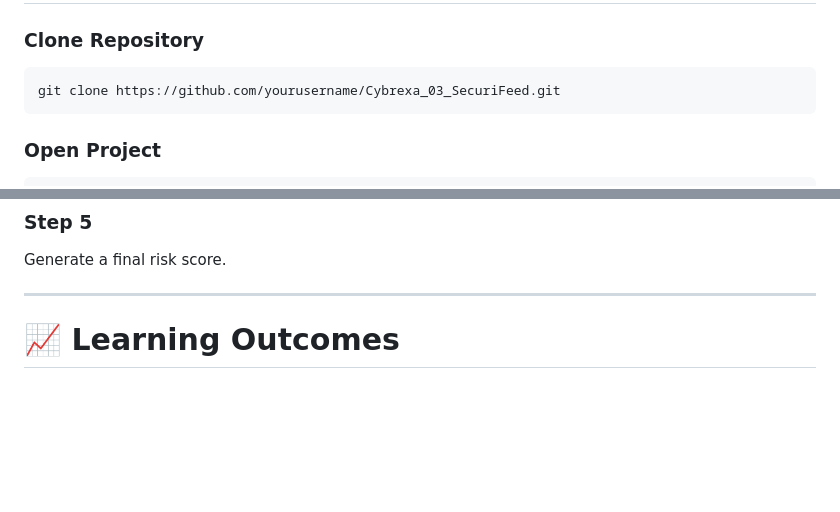
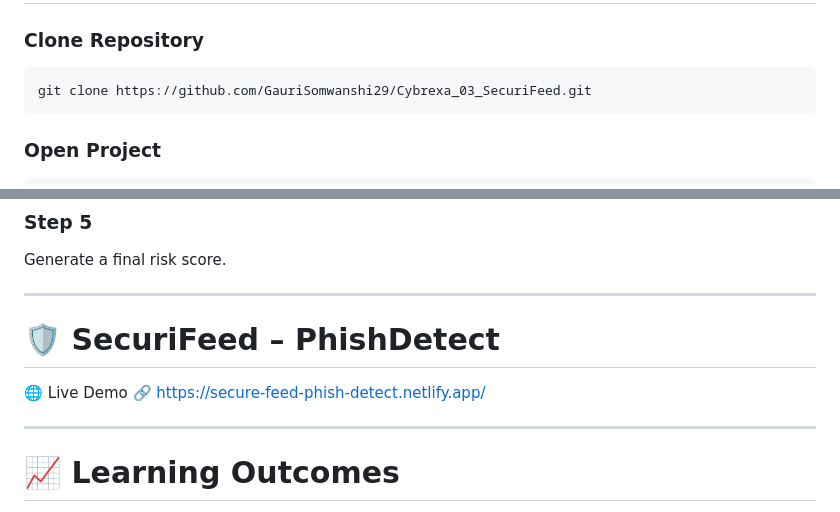
Before and after one commit to GauriSomwanshi29/Cybrexa_03_SecureFeed, a Markdown page: README.md, 2 parts joined by grey strips. Drawn GitHub-style; blank space fills up the shorter version.

````diff
--- a/README.md
+++ b/README.md
@@ -212,7 +212,7 @@ Cybrexa_03_SecuriFeed/
 ### Clone Repository
 
 ```bash
-git clone https://github.com/yourusername/Cybrexa_03_SecuriFeed.git
+git clone https://github.com/GauriSomwanshi29/Cybrexa_03_SecuriFeed.git
 ```
 
 ### Open Project
@@ -282,6 +282,12 @@ paypal.com
 Generate a final risk score.
 
 ---
+# 🛡️ SecuriFeed – PhishDetect
+
+🌐 Live Demo
+🔗 https://secure-feed-phish-detect.netlify.app/
+
+---
 
 # 📈 Learning Outcomes
 
````
